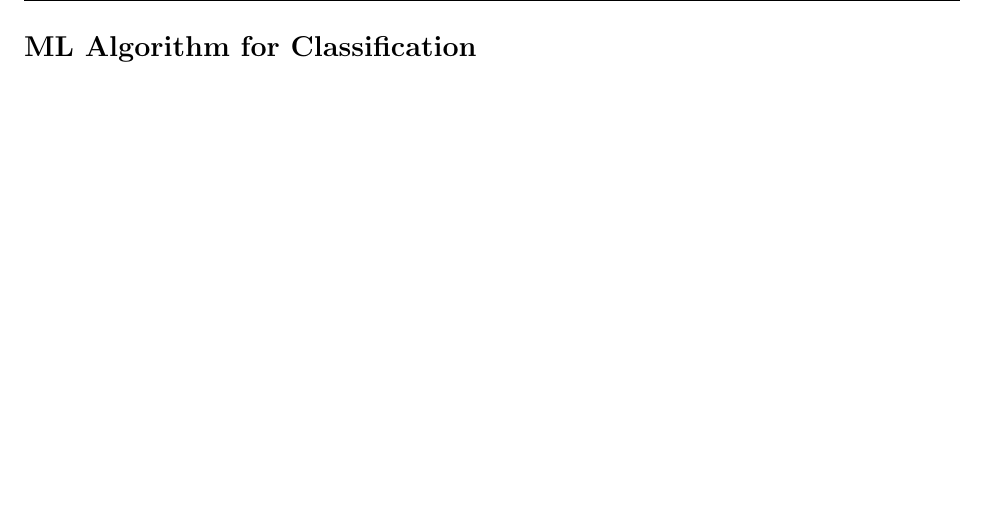
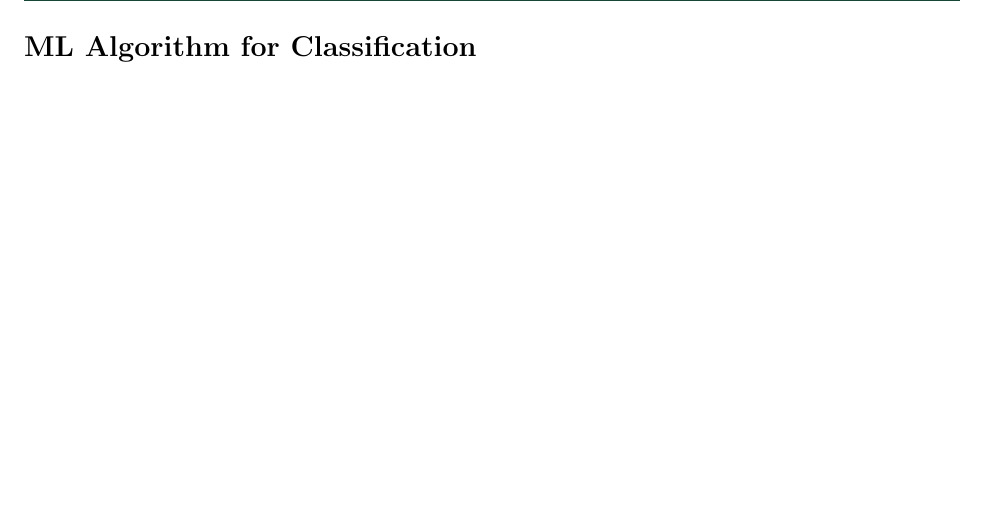
Before and after one commit to Mcray3000/CSC429, a LaTeX document (lab_template.tex): part of page 2 of 4, cut so that both start at the same text. Compiled offline with pdfLaTeX.

Commit message:
feat: Update template

```diff
--- a/lab_template.tex
+++ b/lab_template.tex
@@ -8,6 +8,8 @@
 \usepackage{tikz}
 \usepackage[plain]{algorithm}
 \usepackage{algpseudocode}
+\usepackage{xcolor}
+\definecolor{polygreen}{HTML}{154734}
 
 \usetikzlibrary{automata,positioning}
 
@@ -25,12 +27,14 @@
 \linespread{1.1}
 
 \pagestyle{fancy}
-\lhead{\hmwkAuthorName}
-\rhead{\hmwkClass\ (\hmwkClassInstructor\ \hmwkClassTime): \hmwkTitle}
+\lhead{{\hmwkAuthorName}}
+\rhead{{\hmwkClass\ (\hmwkClassInstructor\ \hmwkClassTime): \hmwkTitle}}
 \lfoot{\lastxmark}
 \cfoot{\thepage}
+\renewcommand\headrulewidth{.4pt}
+\renewcommand{\headrule}{\color{polygreen}\hrule width\headwidth height\headrulewidth}
 
-\renewcommand\headrulewidth{0.4pt}
+\renewcommand\headrulewidth{.4pt}
 \renewcommand\footrulewidth{0.4pt}
 
 \setlength\parindent{0pt}
```
